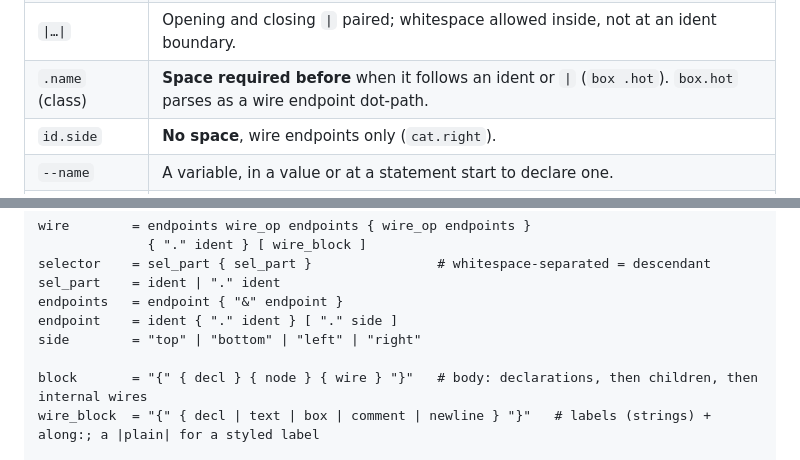
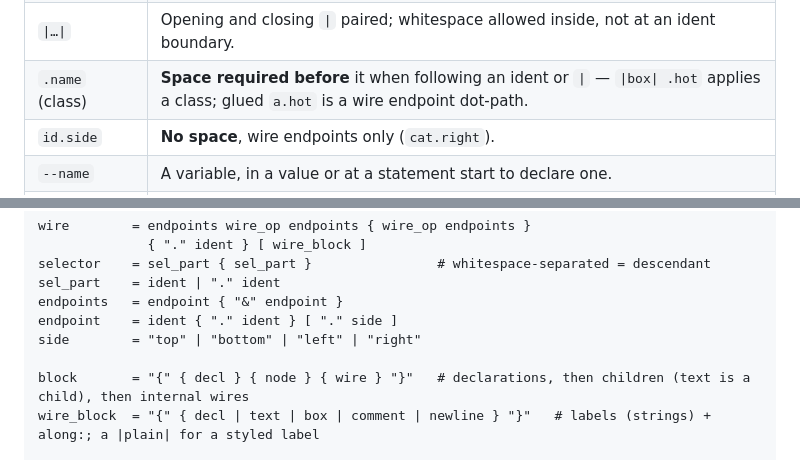
Before and after one commit to monfa-red/lini, a Markdown page: SPEC.md, 2 parts joined by grey strips. Drawn GitHub-style.

```diff
--- a/SPEC.md
+++ b/SPEC.md
@@ -139,7 +139,7 @@ says otherwise:
 | `key: value` | `:` separates name and value; surrounding space is optional, canonical is one space after (`radius: 5`). |
 | `name::base` | The define operator; surrounding space optional like `:` (canonical tight: `treat::box`). |
 | `\|…\|` | Opening and closing `\|` paired; whitespace allowed inside, not at an ident boundary. |
-| `.name` (class) | **Space required before** when it follows an ident or `\|` (`box .hot`). `box.hot` parses as a wire endpoint dot-path. |
+| `.name` (class) | **Space required before** it when following an ident or `\|` — `\|box\| .hot` applies a class; glued `a.hot` is a wire endpoint dot-path. |
 | `id.side` | **No space**, wire endpoints only (`cat.right`). |
 | `--name` | A variable, in a value or at a statement start to declare one. |
 | wire op | `[marker?] line [marker?]`, glued, no internal space (`->`, `..>`, `<->`). |
@@ -1101,7 +1107,7 @@ endpoints   = endpoint { "&" endpoint }
 endpoint    = ident { "." ident } [ "." side ]
 side        = "top" | "bottom" | "left" | "right"
 
-block       = "{" { decl } { node } { wire } "}"   # body: declarations, then children, then internal wires
+block       = "{" { decl } { node } { wire } "}"   # declarations, then children (text is a child), then internal wires
 wire_block  = "{" { decl | text | box | comment | newline } "}"   # labels (strings) + along:; a |plain| for a styled label
 
 values      = value_group { "," value_group }      # comma only between list items
```
Also changed, not shown: other parts of SPEC.md (+23 -17 lines), PLAN.md (+17 -5 lines).
